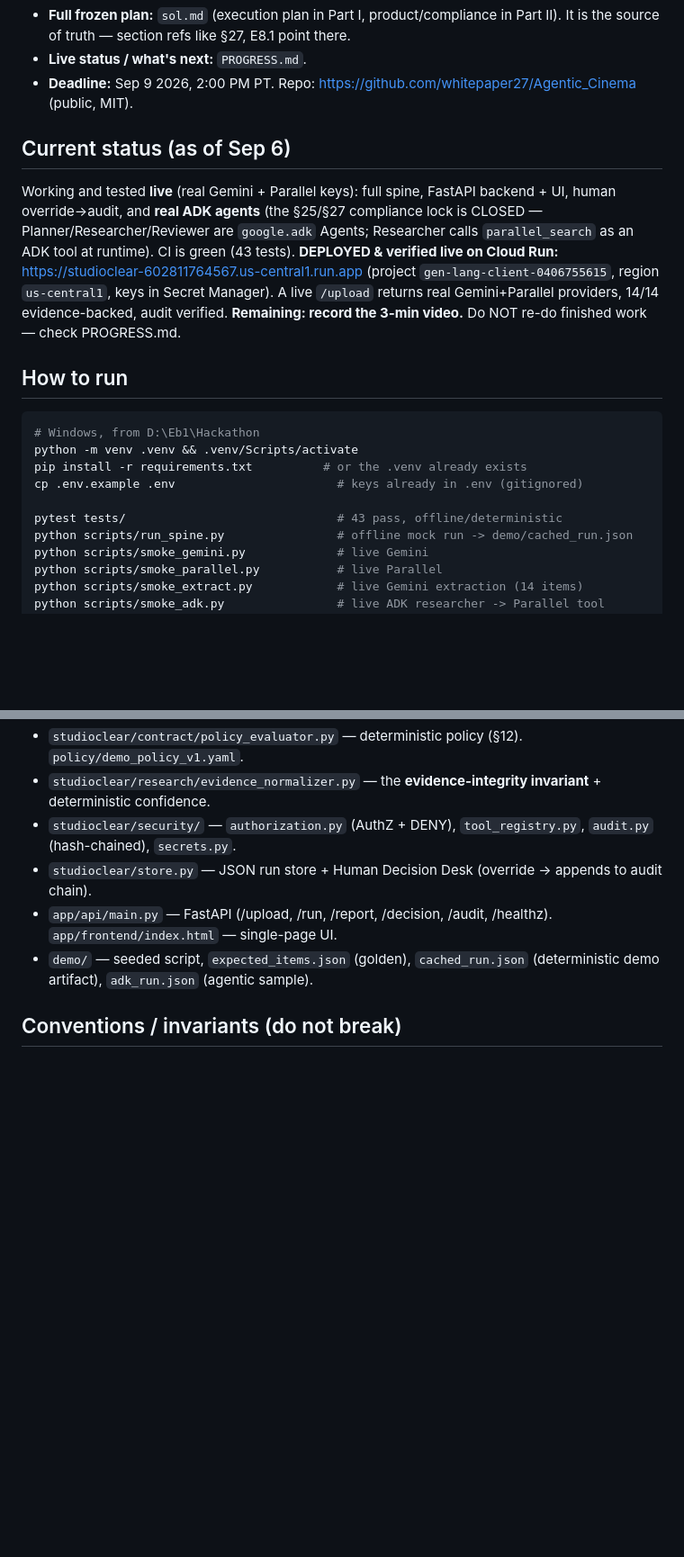
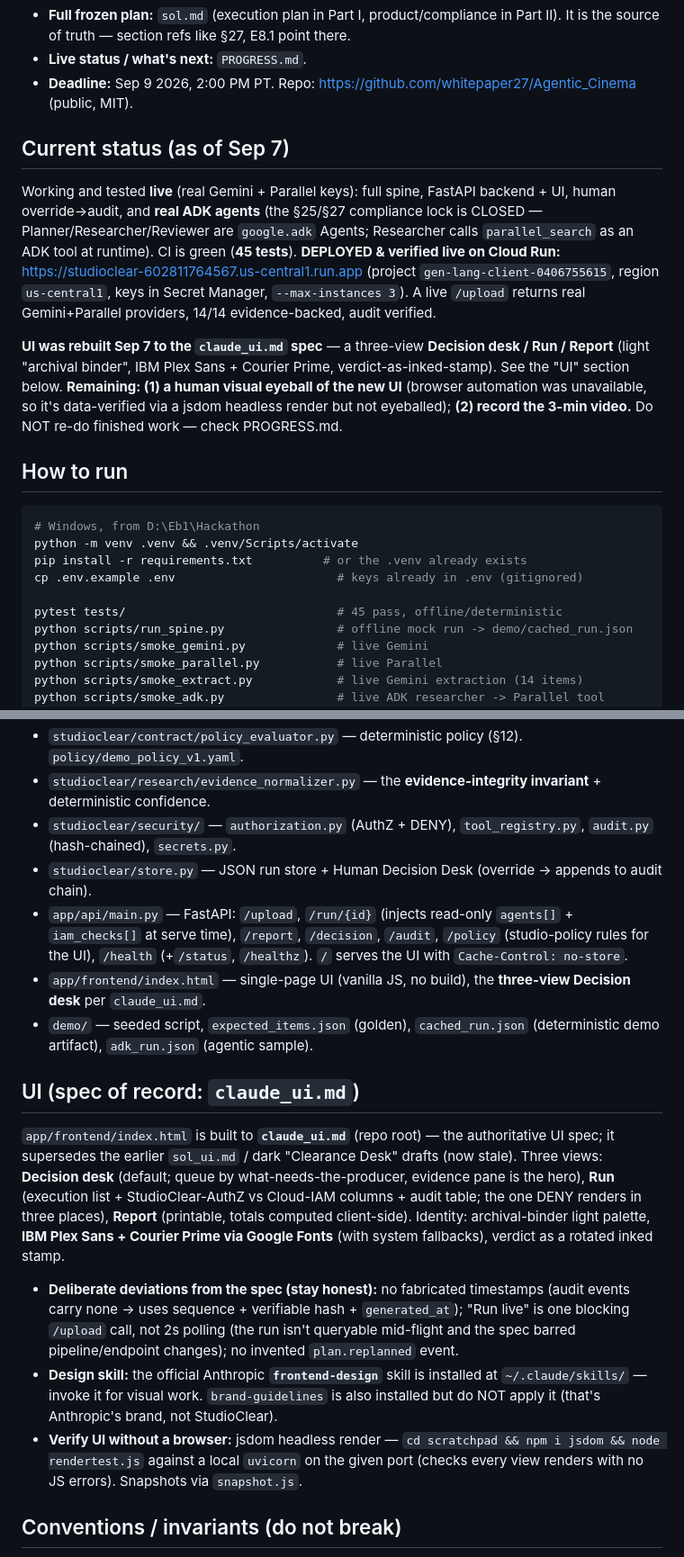
Before and after one commit to whitepaper27/Agentic_Cinema, a Markdown page: CLAUDE.md, 2 parts joined by grey strips. Shown at 90% size. Rendered like a GitHub page; blank space fills up the shorter version.

Commit message:
CLAUDE.md: handoff for Sep 7 — new UI (claude_ui.md), deploy state, 45 tests
- UI rebuilt to claude_ui.md (three-view Decision desk); add a UI section with the
  spec of record, deliberate honest deviations, frontend-design skill, and the
  jsdom headless-render verification path
- Endpoints updated (/policy, agents[]/iam_checks[] on /run, no-store on /)
- Redeploy command gains --max-instances 3; next steps = eyeball UI + record video

Co-Authored-By: Claude Opus 4.8 (1M context) <noreply@anthropic.com>
Claude-Session: https://claude.ai/code/session_01ThaaPuJigxsCBoBwsinZcj

```diff
--- a/CLAUDE.md
+++ b/CLAUDE.md
@@ -15,18 +15,24 @@ authority, and audits everything. It does **not** issue legal clearance.
 - **Live status / what's next:** `PROGRESS.md`.
 - **Deadline:** Sep 9 2026, 2:00 PM PT. Repo: https://github.com/whitepaper27/Agentic_Cinema (public, MIT).
 
-## Current status (as of Sep 6)
+## Current status (as of Sep 7)
 
 Working and tested **live** (real Gemini + Parallel keys): full spine, FastAPI
 backend + UI, human override→audit, and **real ADK agents** (the §25/§27
 compliance lock is CLOSED — Planner/Researcher/Reviewer are `google.adk` Agents;
-Researcher calls `parallel_search` as an ADK tool at runtime). CI is green (43
-tests). **DEPLOYED & verified live on Cloud Run:**
+Researcher calls `parallel_search` as an ADK tool at runtime). CI is green (**45
+tests**). **DEPLOYED & verified live on Cloud Run:**
 https://studioclear-602811764567.us-central1.run.app (project
-`gen-lang-client-0406755615`, region `us-central1`, keys in Secret Manager).
-A live `/upload` returns real Gemini+Parallel providers, 14/14 evidence-backed,
-audit verified. **Remaining: record the 3-min video.** Do NOT re-do finished
-work — check PROGRESS.md.
+`gen-lang-client-0406755615`, region `us-central1`, keys in Secret Manager,
+`--max-instances 3`). A live `/upload` returns real Gemini+Parallel providers,
+14/14 evidence-backed, audit verified.
+
+**UI was rebuilt Sep 7 to the `claude_ui.md` spec** — a three-view **Decision
+desk / Run / Report** (light "archival binder", IBM Plex Sans + Courier Prime,
+verdict-as-inked-stamp). See the "UI" section below. **Remaining: (1) a human
+visual eyeball of the new UI** (browser automation was unavailable, so it's
+data-verified via a jsdom headless render but not eyeballed); **(2) record the
+3-min video.** Do NOT re-do finished work — check PROGRESS.md.
 
 ## How to run
 
@@ -36,7 +42,7 @@ python -m venv .venv && .venv/Scripts/activate
 pip install -r requirements.txt          # or the .venv already exists
 cp .env.example .env                       # keys already in .env (gitignored)
 
-pytest tests/                              # 43 pass, offline/deterministic
+pytest tests/                              # 45 pass, offline/deterministic
 python scripts/run_spine.py                # offline mock run -> demo/cached_run.json
 python scripts/smoke_gemini.py             # live Gemini
 python scripts/smoke_parallel.py           # live Parallel
@@ -60,8 +66,31 @@ google-genai, google-adk, parallel-web, python-dotenv, pytest, ruff).
 - `studioclear/research/evidence_normalizer.py` — the **evidence-integrity invariant** + deterministic confidence.
 - `studioclear/security/` — `authorization.py` (AuthZ + DENY), `tool_registry.py`, `audit.py` (hash-chained), `secrets.py`.
 - `studioclear/store.py` — JSON run store + Human Decision Desk (override → appends to audit chain).
-- `app/api/main.py` — FastAPI (/upload, /run, /report, /decision, /audit, /healthz). `app/frontend/index.html` — single-page UI.
+- `app/api/main.py` — FastAPI: `/upload`, `/run/{id}` (injects read-only `agents[]` + `iam_checks[]` at serve time), `/report`, `/decision`, `/audit`, `/policy` (studio-policy rules for the UI), `/health` (+`/status`, `/healthz`). `/` serves the UI with `Cache-Control: no-store`.
+- `app/frontend/index.html` — single-page UI (vanilla JS, no build), the **three-view Decision desk** per `claude_ui.md`.
 - `demo/` — seeded script, `expected_items.json` (golden), `cached_run.json` (deterministic demo artifact), `adk_run.json` (agentic sample).
+
+## UI (spec of record: `claude_ui.md`)
+
+`app/frontend/index.html` is built to **`claude_ui.md`** (repo root) — the
+authoritative UI spec; it supersedes the earlier `sol_ui.md` / dark "Clearance
+Desk" drafts (now stale). Three views: **Decision desk** (default; queue by
+what-needs-the-producer, evidence pane is the hero), **Run** (execution list +
+StudioClear-AuthZ vs Cloud-IAM columns + audit table; the one DENY renders in
+three places), **Report** (printable, totals computed client-side). Identity:
+archival-binder light palette, **IBM Plex Sans + Courier Prime via Google Fonts**
+(with system fallbacks), verdict as a rotated inked stamp.
+- **Deliberate deviations from the spec (stay honest):** no fabricated
+  timestamps (audit events carry none → uses sequence + verifiable hash +
+  `generated_at`); "Run live" is one blocking `/upload` call, not 2s polling
+  (the run isn't queryable mid-flight and the spec barred pipeline/endpoint
+  changes); no invented `plan.replanned` event.
+- **Design skill:** the official Anthropic **`frontend-design`** skill is
+  installed at `~/.claude/skills/` — invoke it for visual work. `brand-guidelines`
+  is also installed but do NOT apply it (that's Anthropic's brand, not StudioClear).
+- **Verify UI without a browser:** jsdom headless render — `cd scratchpad &&
+  npm i jsdom && node rendertest.js` against a local `uvicorn` on the given port
+  (checks every view renders with no JS errors). Snapshots via `snapshot.js`.
 
 ## Conventions / invariants (do not break)
 
```
Also changed, not shown: other parts of CLAUDE.md (+7 -3 lines).
